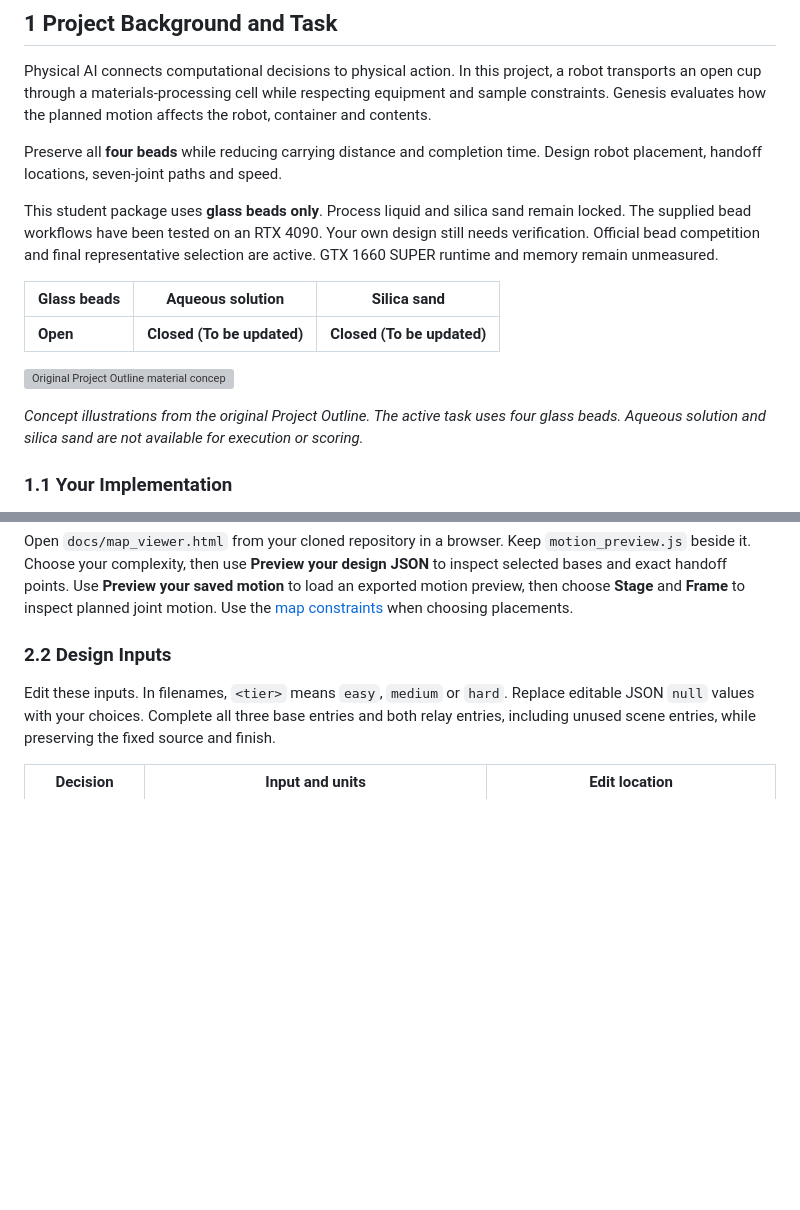
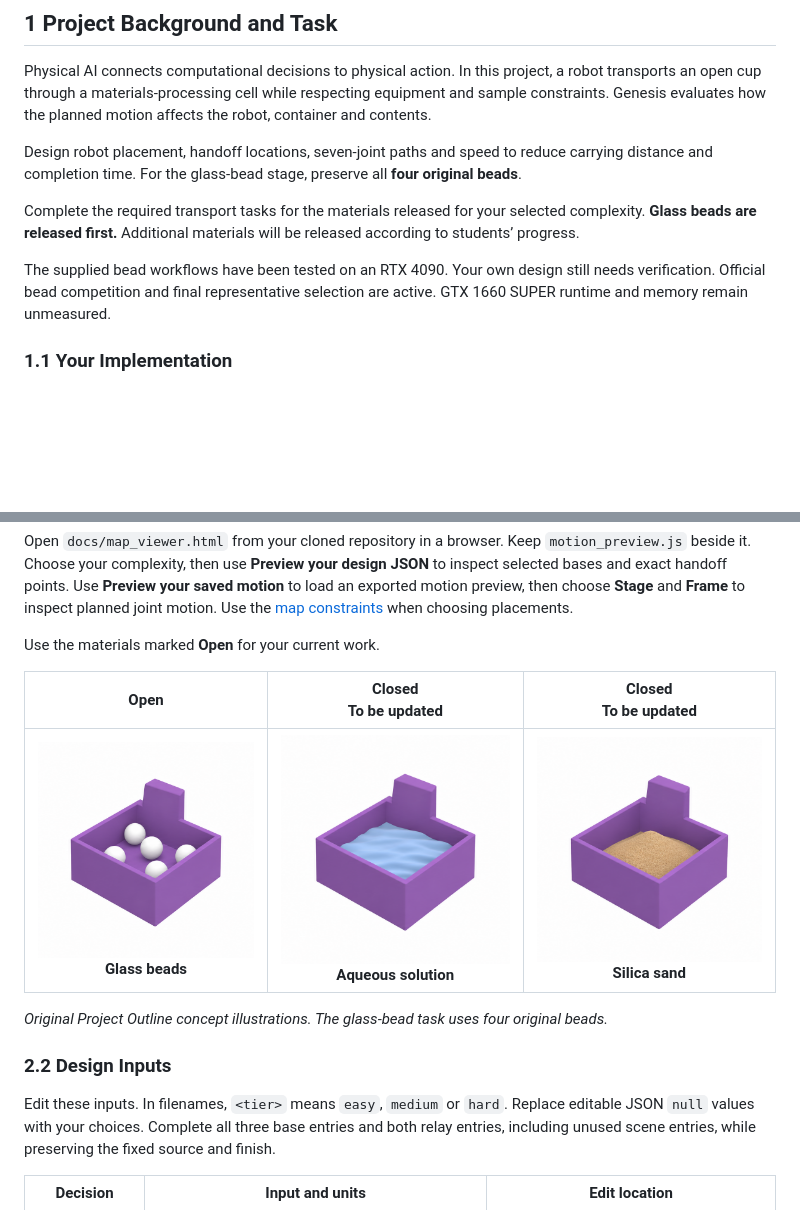
Before and after one commit to SSUMechE/applied-programming-2026-term-project, a Markdown page: README.md, 2 parts joined by grey strips. Drawn GitHub-style; pictures changed too: docs/material-aqueous-solution.png (added), docs/material-glass-beads.png (added), docs/material-silica-sand.png (added); blank space fills up the shorter version; grey boxes are pictures that could not be loaded.

Commit message:
Present layouts before phased materials in student guides

```diff
--- a/README.md
+++ b/README.md
@@ -12,18 +12,11 @@
 
 Physical AI connects computational decisions to physical action. In this project, a robot transports an open cup through a materials-processing cell while respecting equipment and sample constraints. Genesis evaluates how the planned motion affects the robot, container and contents.
 
-Preserve all **four beads** while reducing carrying distance and completion time. Design robot placement, handoff locations, seven-joint paths and speed.
+Design robot placement, handoff locations, seven-joint paths and speed to reduce carrying distance and completion time. For the glass-bead stage, preserve all **four original beads**.
 
-This student package uses **glass beads only**. Process liquid and silica sand remain locked. The supplied bead workflows have been tested on an RTX 4090. Your own design still needs verification. Official bead competition and final representative selection are active. GTX 1660 SUPER runtime and memory remain unmeasured.
+Complete the required transport tasks for the materials released for your selected complexity. **Glass beads are released first.** Additional materials will be released according to students’ progress.
 
-
-| Glass beads | Aqueous solution | Silica sand |
-| --- | --- | --- |
-| **Open** | **Closed (To be updated)** | **Closed (To be updated)** |
-
-![Original Project Outline material concepts: glass beads, aqueous solution and silica sand](docs/outline-materials.png)
-
-*Concept illustrations from the original Project Outline. The active task uses four glass beads. Aqueous solution and silica sand are not available for execution or scoring.*
+The supplied bead workflows have been tested on an RTX 4090. Your own design still needs verification. Official bead competition and final representative selection are active. GTX 1660 SUPER runtime and memory remain unmeasured.
 
 ### 1.1 Your Implementation
 
@@ -78,6 +71,14 @@ All scenes contain three robot models. Unused arms remain parked collision geome
 *Figure 5. Layout illustrations from the original Project Outline. See the [current map](docs/project-map-overview.png) and [3D viewer](docs/map_viewer.html) for exact geometry and permitted placements.*
 
 Open `docs/map_viewer.html` from your cloned repository in a browser. Keep `motion_preview.js` beside it. Choose your complexity, then use **Preview your design JSON** to inspect selected bases and exact handoff points. Use **Preview your saved motion** to load an exported motion preview, then choose **Stage** and **Frame** to inspect planned joint motion. Use the [map constraints](docs/MAPS_AND_DESIGN.md) when choosing placements.
+
+Use the materials marked **Open** for your current work.
+
+| **Open** | **Closed**<br>To be updated | **Closed**<br>To be updated |
+| :---: | :---: | :---: |
+| ![Glass beads](docs/material-glass-beads.png)<br>**Glass beads** | ![Aqueous solution](docs/material-aqueous-solution.png)<br>**Aqueous solution** | ![Silica sand](docs/material-silica-sand.png)<br>**Silica sand** |
+
+*Original Project Outline concept illustrations. The glass-bead task uses four original beads.*
 
 ### 2.2 Design Inputs
 
```
Also changed, not shown: docs/EVALUATION_AND_SUBMISSION.md (+3 -3 lines), 2 other files.
